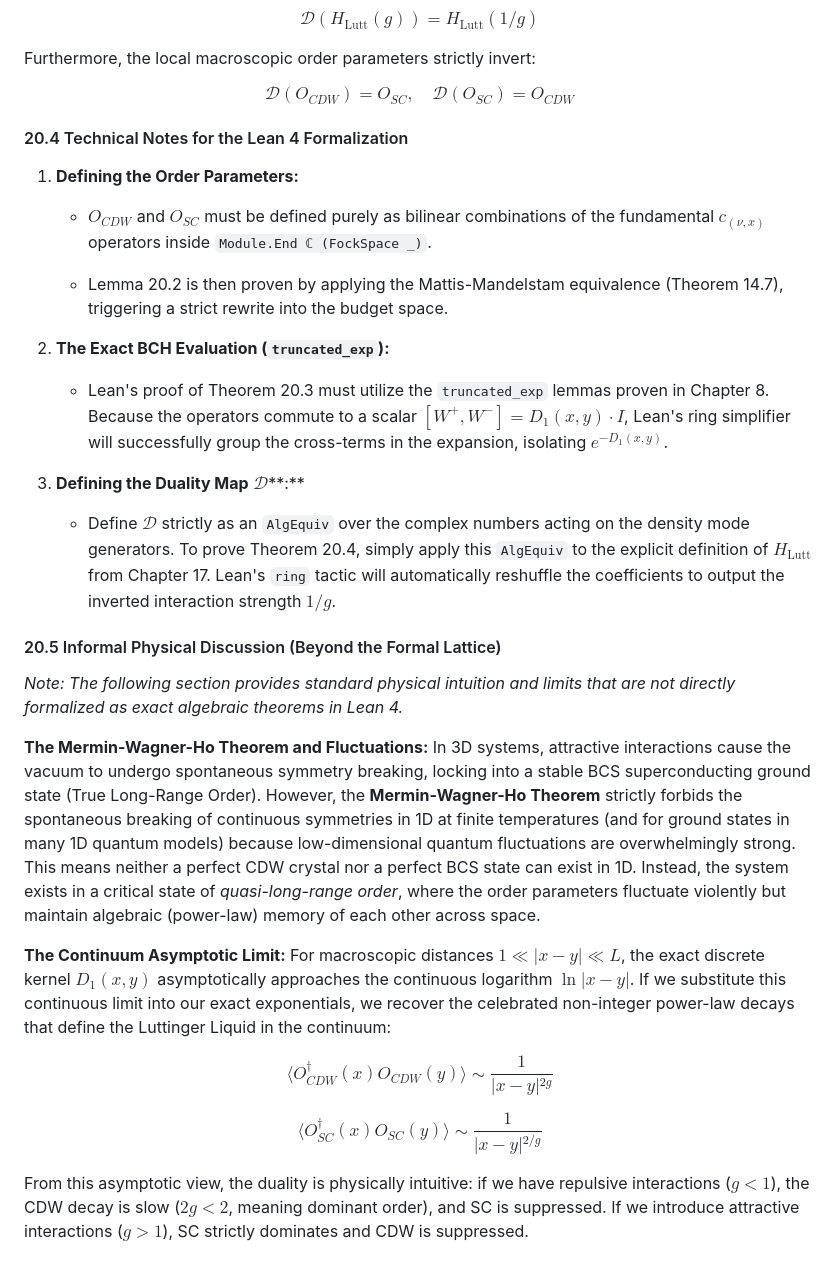
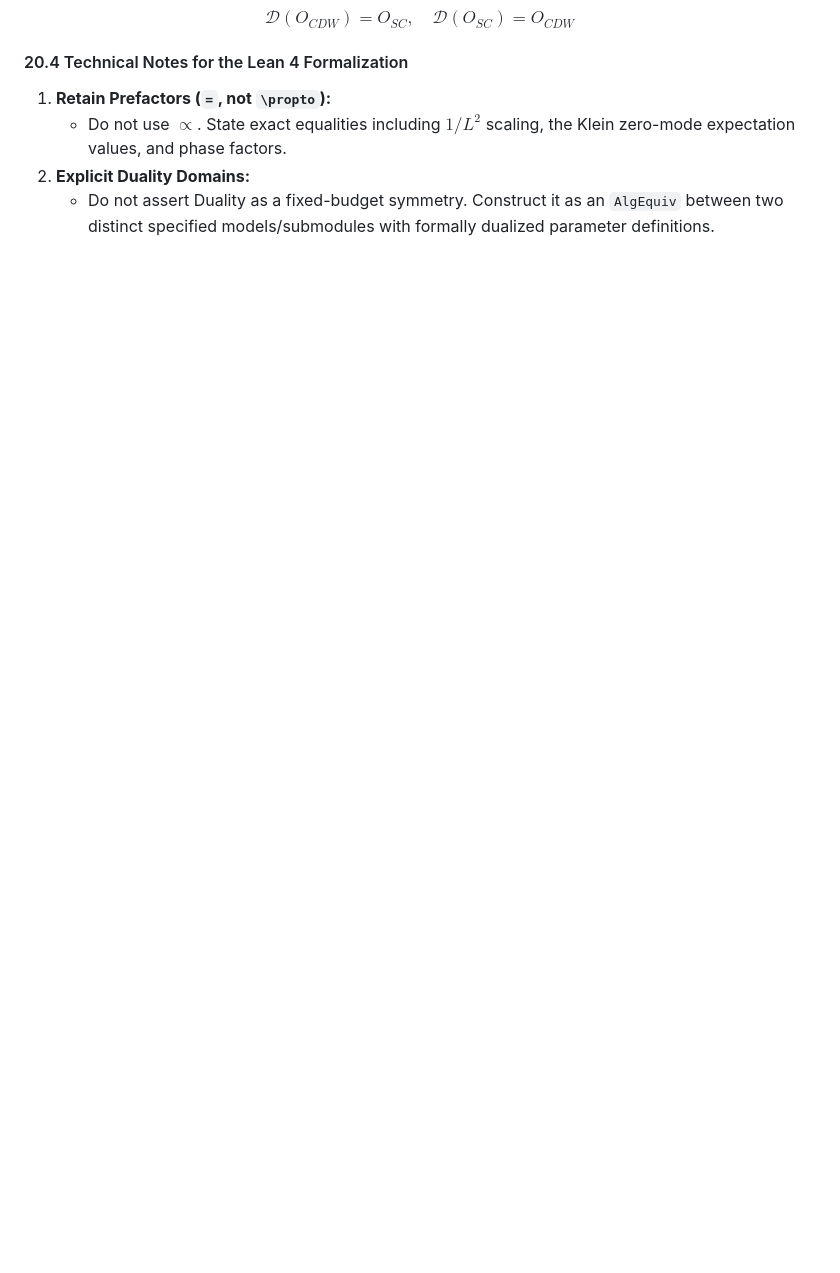
Before and after one commit to lufreitas0000/bosonize-lean, a Markdown page: notes/md/ch20_CDW.md, the part around one of its changes. Drawn GitHub-style; blank space fills up the shorter version.

Commit message:
docs(notes): update ch20_CDW with A05, A08, A09 formalization

```diff
--- a/notes/md/ch20_CDW.md
+++ b/notes/md/ch20_CDW.md
@@ -81,48 +53,10 @@ Under this exact `AlgEquiv` mapping, the interacting Luttinger Hamiltonian $H_{\
 $$
-\mathcal{D} \left( H_{\text{Lutt}}(g) \right) = H_{\text{Lutt}}(1/g) \tag{20.7}
-$$
-
-
-Furthermore, the local macroscopic order parameters strictly invert:
-
-$$
-\mathcal{D} (O_{CDW}) = O_{SC}, \quad \mathcal{D} (O_{SC}) = O_{CDW} \tag{20.8}
+\mathcal{D} (O_{CDW}) = O_{SC}, \quad \mathcal{D} (O_{SC}) = O_{CDW} \tag{20.9}
 $$
 
 #### 20.4 Technical Notes for the Lean 4 Formalization
 
-1. **Defining the Order Parameters:**
-
-   * $O_{CDW}$ and $O_{SC}$ must be defined purely as bilinear combinations of the fundamental $c_{(\nu, x)}$ operators inside `Module.End ℂ (FockSpace _)`.
-
-   * Lemma 20.2 is then proven by applying the Mattis-Mandelstam equivalence (Theorem 14.7), triggering a strict rewrite into the budget space.
-
-2. **The Exact BCH Evaluation (`truncated_exp`):**
-
-   * Lean's proof of Theorem 20.3 must utilize the `truncated_exp` lemmas proven in Chapter 8. Because the operators commute to a scalar $[W^+, W^-] = D_1(x, y) \cdot I$, Lean's ring simplifier will successfully group the cross-terms in the expansion, isolating $e^{-D_1(x, y)}$.
-
-3. **Defining the Duality Map** $\mathcal{D}$**:**
-
-   * Define $\mathcal{D}$ strictly as an `AlgEquiv` over the complex numbers acting on the density mode generators. To prove Theorem 20.4, simply apply this `AlgEquiv` to the explicit definition of $H_{\text{Lutt}}$ from Chapter 17. Lean's `ring` tactic will automatically reshuffle the coefficients to output the inverted interaction strength $1/g$.
-
-#### 20.5 Informal Physical Discussion (Beyond the Formal Lattice)
-
-*Note: The following section provides standard physical intuition and limits that are not directly formalized as exact algebraic theorems in Lean 4.*
-
-**The Mermin-Wagner-Ho Theorem and Fluctuations:**
-In 3D systems, attractive interactions cause the vacuum to undergo spontaneous symmetry breaking, locking into a stable BCS superconducting ground state (True Long-Range Order). However, the **Mermin-Wagner-Ho Theorem** strictly forbids the spontaneous breaking of continuous symmetries in 1D at finite temperatures (and for ground states in many 1D quantum models) because low-dimensional quantum fluctuations are overwhelmingly strong.
-This means neither a perfect CDW crystal nor a perfect BCS state can exist in 1D. Instead, the system exists in a critical state of *quasi-long-range order*, where the order parameters fluctuate violently but maintain algebraic (power-law) memory of each other across space.
-
-**The Continuum Asymptotic Limit:**
-For macroscopic distances $1 \ll \vert{}x-y\vert{} \ll L$, the exact discrete kernel $D_1(x,y)$ asymptotically approaches the continuous logarithm $\ln \vert{}x-y\vert{}$. If we substitute this continuous limit into our exact exponentials, we recover the celebrated non-integer power-law decays that define the Luttinger Liquid in the continuum:
-
-$$
-\langle O_{CDW}^\dagger(x) O_{CDW}(y) \rangle \sim \frac{1}{\vert{}x-y\vert{}^{2g}}
-$$
-
-$$
-\langle O_{SC}^\dagger(x) O_{SC}(y) \rangle \sim \frac{1}{\vert{}x-y\vert{}^{2/g}}
-$$
-
-
-From this asymptotic view, the duality is physically intuitive: if we have repulsive interactions ($g < 1$), the CDW decay is slow ($2g < 2$, meaning dominant order), and SC is suppressed. If we introduce attractive interactions ($g > 1$), SC strictly dominates and CDW is suppressed.
+1. **Retain Prefactors (`=`, not `\propto`):**
+   * Do not use $\propto$. State exact equalities including $1/L^2$ scaling, the Klein zero-mode expectation values, and phase factors.
+2. **Explicit Duality Domains:**
+   * Do not assert Duality as a fixed-budget symmetry. Construct it as an `AlgEquiv` between two distinct specified models/submodules with formally dualized parameter definitions.
```
Also changed, not shown: other parts of notes/md/ch20_CDW.md (+24 -52 lines).
